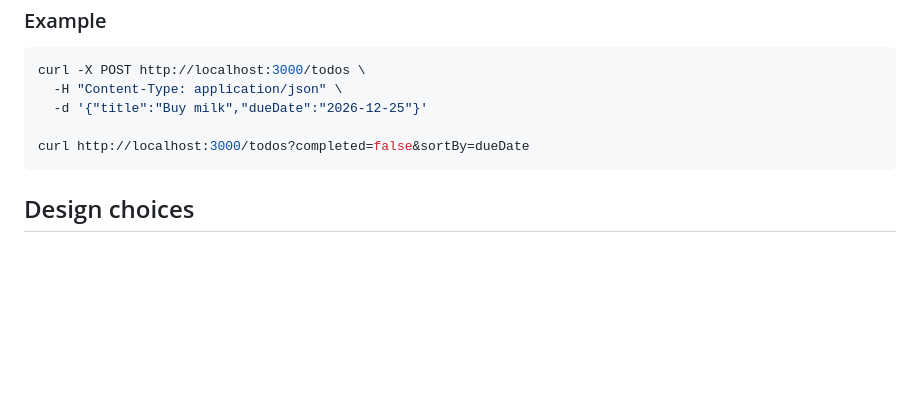
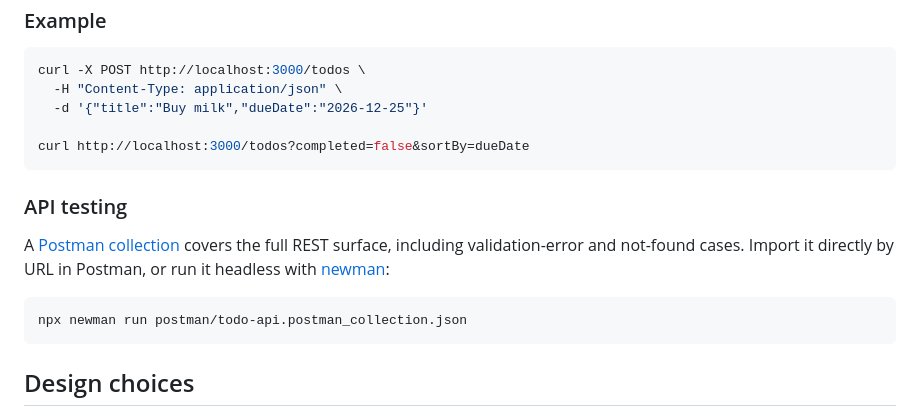
Before and after one commit to feverdreaminteractive/todo-api, a Markdown page: README.md, the part around the change. GitHub-like rendering; blank space fills up the shorter version.

Commit message:
Link the Postman collection from the README

````diff
--- a/README.md
+++ b/README.md
@@ -80,6 +80,16 @@ curl -X POST http://localhost:3000/todos \
 curl http://localhost:3000/todos?completed=false&sortBy=dueDate
 ```
 
+### API testing
+
+A [Postman collection](postman/todo-api.postman_collection.json) covers the full REST surface,
+including validation-error and not-found cases. Import it directly by URL in Postman, or run it
+headless with [newman](https://github.com/postmanlabs/newman):
+
+```sh
+npx newman run postman/todo-api.postman_collection.json
+```
+
 ## Design choices
 
 **Layered architecture, repository pattern.** `http` (routes/controllers/middleware) → `services`
````
